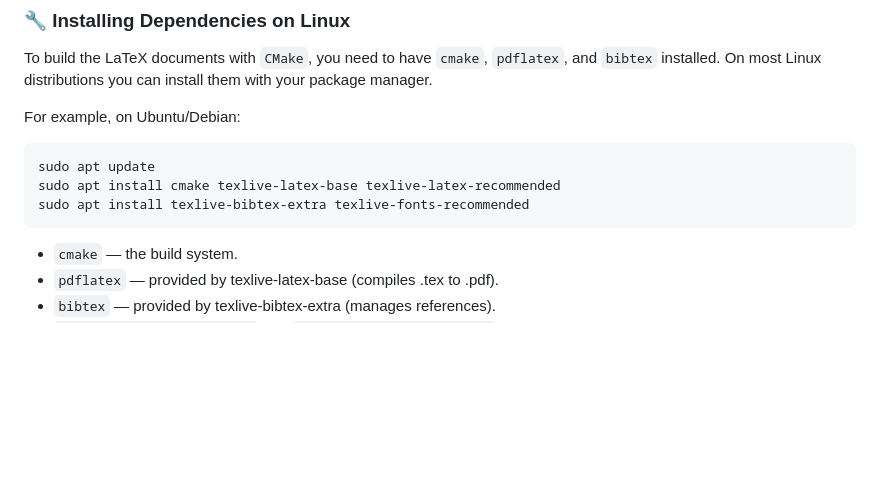
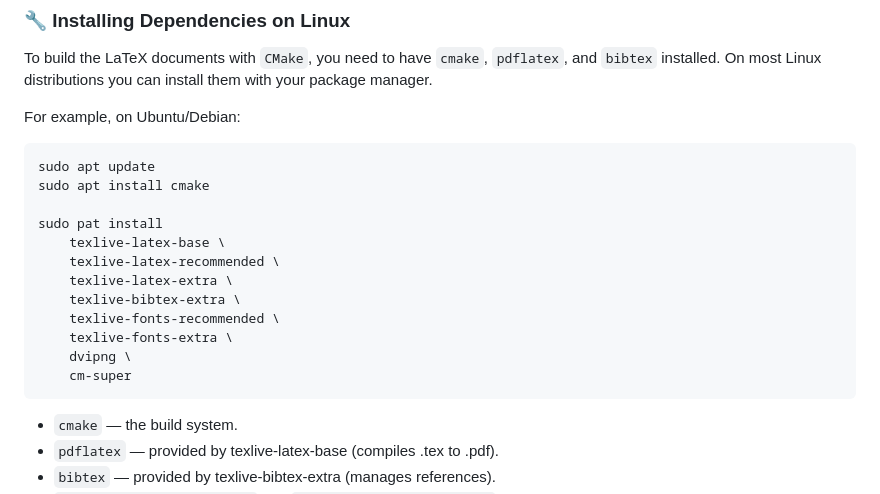
Before and after one commit to intensivedatacomp/WignerCamp2026, a Markdown page: README.md, the part around the change. Rendered like a GitHub page; blank space fills up the shorter version.

Commit message:
Updating latex install instruction

````diff
--- a/README.md
+++ b/README.md
@@ -69,8 +69,17 @@ To build the LaTeX documents with `CMake`, you need to have `cmake`, `pdflatex`,
 For example, on Ubuntu/Debian:
 ```bash
 sudo apt update
-sudo apt install cmake texlive-latex-base texlive-latex-recommended
-sudo apt install texlive-bibtex-extra texlive-fonts-recommended
+sudo apt install cmake
+
+sudo pat install
+    texlive-latex-base \
+    texlive-latex-recommended \
+    texlive-latex-extra \
+    texlive-bibtex-extra \
+    texlive-fonts-recommended \
+    texlive-fonts-extra \
+    dvipng \
+    cm-super
 ```
 
 - `cmake` — the build system.
````
Also changed, not shown: DevelopmentTools/Git_intermediate.md (+1 -1 lines).
